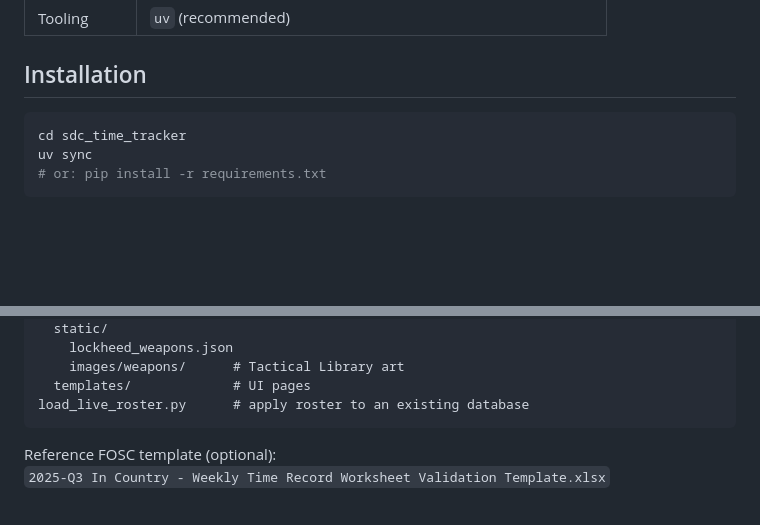
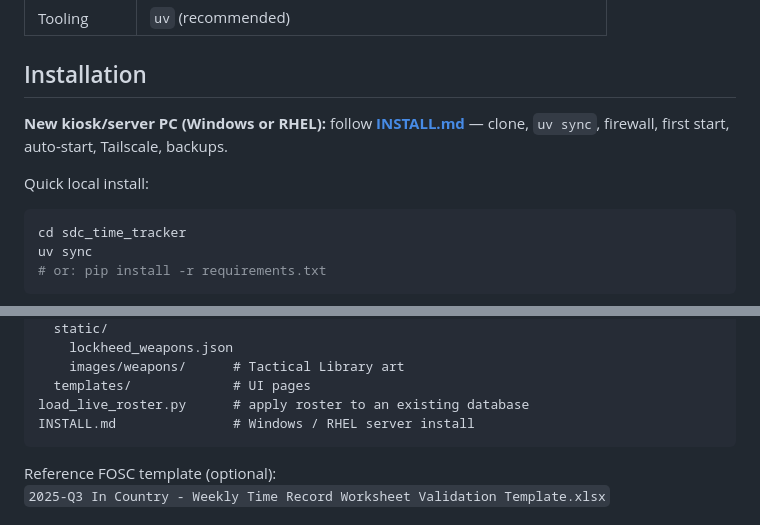
Before and after one commit to TomRathbun/sdc_time_tracker, a Markdown page: README.md, 2 parts joined by grey strips. Drawn GitHub-style; blank space fills up the shorter version.

````diff
--- a/README.md
+++ b/README.md
@@ -60,6 +60,10 @@ Electronic Time and Attendance System (ETAS) for SDC staff on the FOSC (Follow-O
 | Tooling | `uv` (recommended) |
 
 ## Installation
+
+**New kiosk/server PC (Windows or RHEL):** follow **[INSTALL.md](INSTALL.md)** — clone, `uv sync`, firewall, first start, auto-start, Tailscale, backups.
+
+Quick local install:
 
 ```bash
 cd sdc_time_tracker
@@ -156,6 +160,7 @@ app/
     images/weapons/      # Tactical Library art
   templates/             # UI pages
 load_live_roster.py      # apply roster to an existing database
+INSTALL.md               # Windows / RHEL server install
 ```
 
 Reference FOSC template (optional):
````
Also changed, not shown: INSTALL.md (added, +323 -0 lines).
